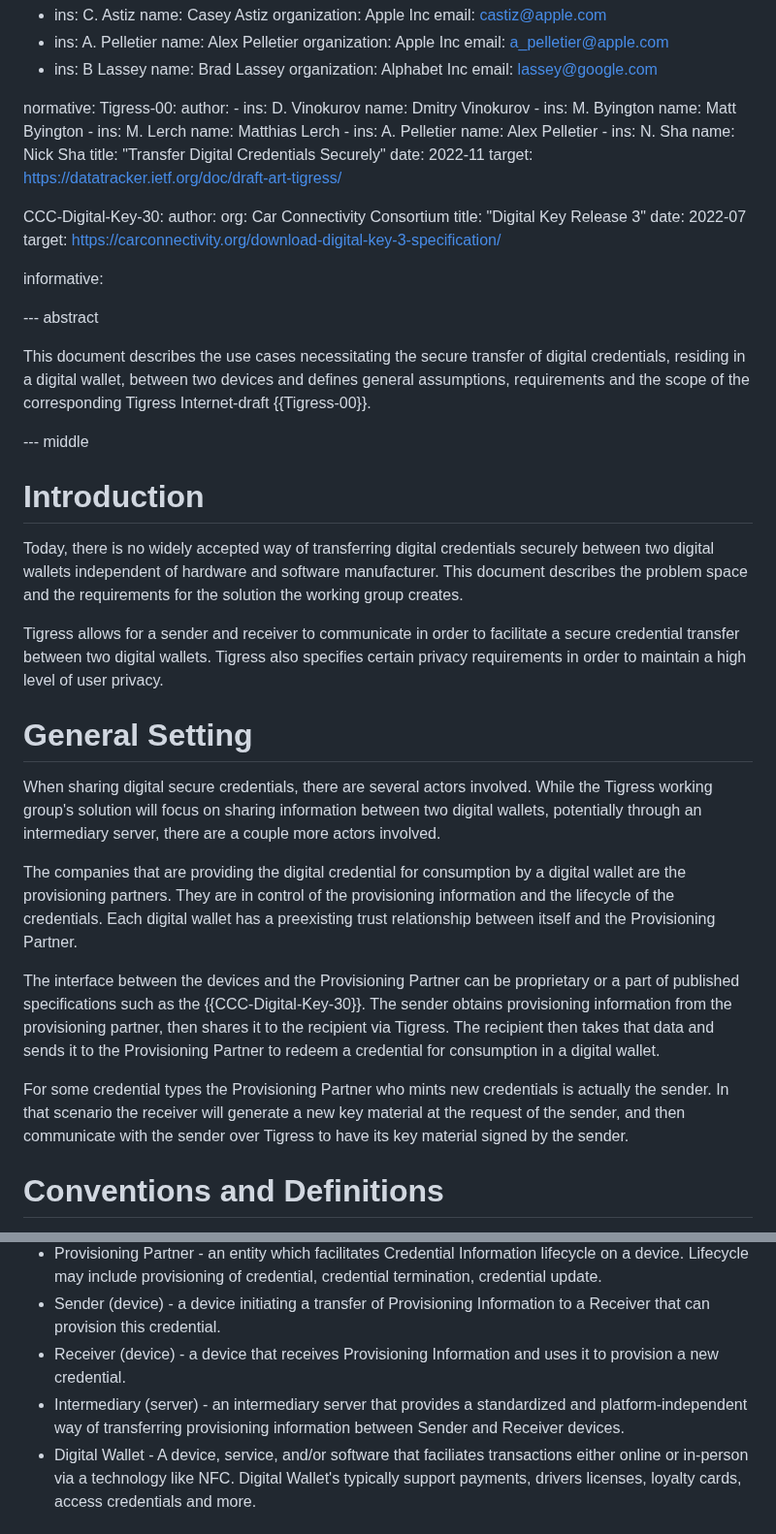
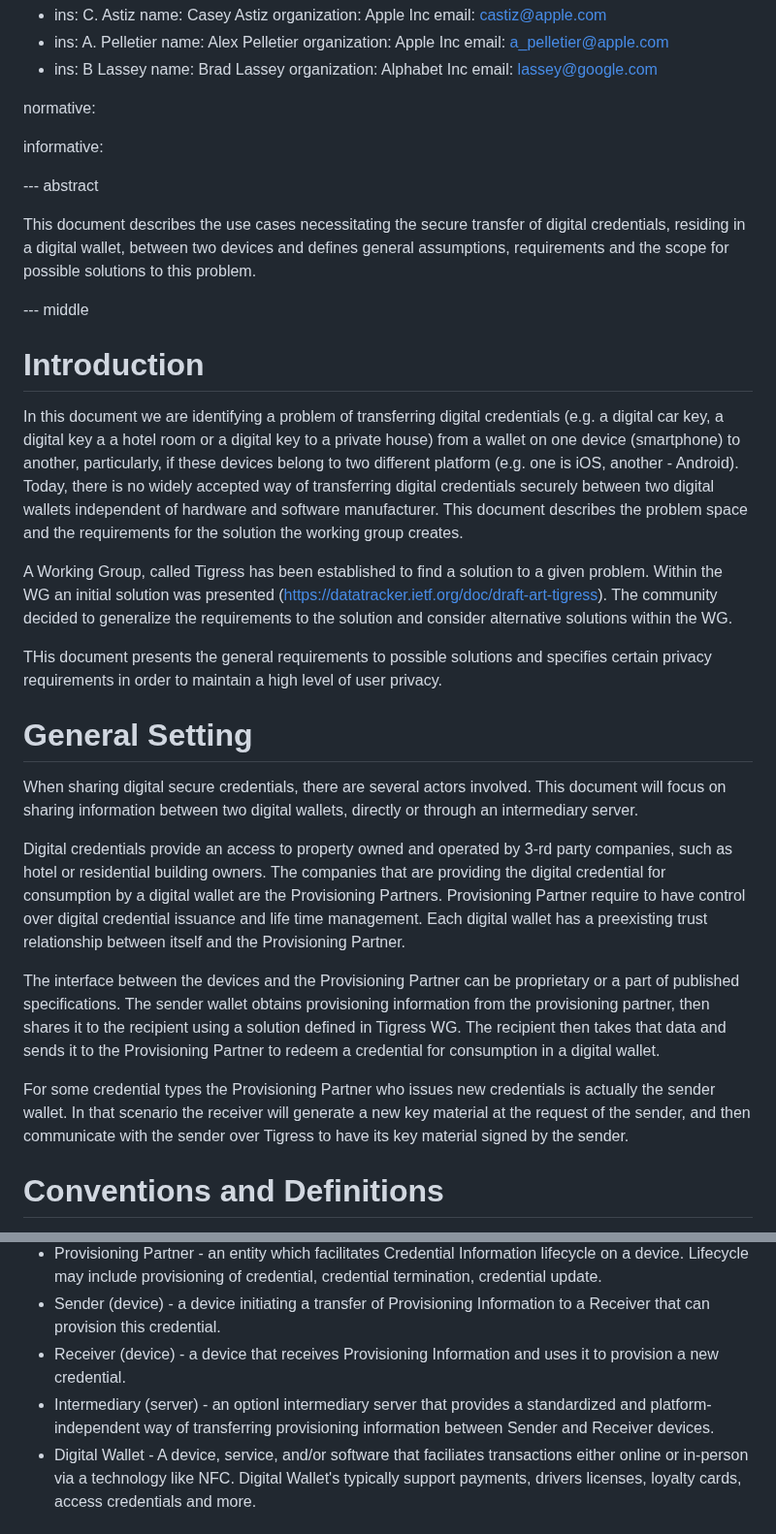
Before and after one commit to dimmyvi/tigress-general-requirements, a Markdown page: draft-tigress-general-requirements.md, 2 parts joined by grey strips. Shown at 97% size. Rendered like a GitHub page.

```diff
--- a/draft-tigress-general-requirements.md
+++ b/draft-tigress-general-requirements.md
@@ -43,33 +43,6 @@ author:
     email: lassey@google.com
 
 normative:
-  Tigress-00:
-    author:
-    -
-      ins: D. Vinokurov
-      name: Dmitry Vinokurov
-    -
-      ins: M. Byington
-      name: Matt Byington
-    -
-      ins: M. Lerch
-      name: Matthias Lerch
-    -
-      ins: A. Pelletier
-      name: Alex Pelletier
-    -
-      ins: N. Sha
-      name: Nick Sha
-    title: "Transfer Digital Credentials Securely"
-    date: 2022-11
-    target: https://datatracker.ietf.org/doc/draft-art-tigress/
-
-  CCC-Digital-Key-30:
-    author:
-      org: Car Connectivity Consortium
-    title: "Digital Key Release 3"
-    date: 2022-07
-    target: https://carconnectivity.org/download-digital-key-3-specification/
 
 informative:
 
@@ -77,25 +50,30 @@ informative:
 --- abstract
 
 
-This document describes the use cases necessitating the secure transfer of digital credentials, residing in a digital wallet, between two devices and defines general assumptions, requirements and the scope of the corresponding Tigress Internet-draft {{Tigress-00}}.
+This document describes the use cases necessitating the secure transfer of digital credentials, residing in a digital wallet, between two devices and defines general assumptions, requirements and the scope for possible solutions to this problem.
 
 --- middle
 
 # Introduction
 
+In this document we are identifying a problem of transferring digital credentials (e.g. a digital car key, a digital key a a hotel room or a digital key to a private house) from a wallet on one device (smartphone) to another, particularly, if these devices belong to two different platform (e.g. one is iOS, another - Android).
 Today, there is no widely accepted way of transferring digital credentials securely between two digital wallets independent of hardware and software manufacturer. This document describes the problem space and the requirements for the solution the working group creates.
 
-Tigress allows for a sender and receiver to communicate in order to facilitate a secure credential transfer between two digital wallets. Tigress also specifies certain privacy requirements in order to maintain a high level of user privacy.
+A Working Group, called Tigress has been established to find a solution to a given problem.
+Within the WG an initial solution was presented (https://datatracker.ietf.org/doc/draft-art-tigress). The community decided to generalize the requirements to the solution and consider alternative solutions within the WG.
+
+THis document presents the general requirements to possible solutions and  specifies certain privacy requirements in order to maintain a high level of user privacy.
 
 # General Setting
 
-When sharing digital secure credentials, there are several actors involved. While the Tigress working group's solution will focus on sharing information between two digital wallets, potentially through an intermediary server, there are a couple more actors involved.
+When sharing digital secure credentials, there are several actors involved. This document will focus on sharing information between two digital wallets, directly or through an intermediary server.
 
-The companies that are providing the digital credential for consumption by a digital wallet are the provisioning partners. They are in control of the provisioning information and the lifecycle of the credentials. Each digital wallet has a preexisting trust relationship between itself and the Provisioning Partner.
+Digital credentials provide an access to property owned and operated by 3-rd party companies, such as hotel or residential building owners. The companies that are providing the digital credential for consumption by a digital wallet are the Provisioning Partners.
+Provisioning Partner require to have control over digital credential issuance and life time management. Each digital wallet has a preexisting trust relationship between itself and the Provisioning Partner.
 
-The interface between the devices and the Provisioning Partner can be proprietary or a part of published specifications such as the {{CCC-Digital-Key-30}}. The sender obtains provisioning information from the provisioning partner, then shares it to the recipient via Tigress. The recipient then takes that data and sends it to the Provisioning Partner to redeem a credential for consumption in a digital wallet.
+The interface between the devices and the Provisioning Partner can be proprietary or a part of published specifications. The sender wallet obtains provisioning information from the provisioning partner, then shares it to the recipient using a solution defined in Tigress WG. The recipient then takes that data and sends it to the Provisioning Partner to redeem a credential for consumption in a digital wallet.
 
-For some credential types the Provisioning Partner who mints new credentials is actually the sender. In that scenario the receiver will generate a new key material at the request of the sender, and then communicate with the sender over Tigress to have its key material signed by the sender.
+For some credential types the Provisioning Partner who issues new credentials is actually the sender wallet. In that scenario the receiver will generate a new key material at the request of the sender, and then communicate with the sender over Tigress to have its key material signed by the sender.
 
 # Conventions and Definitions
 
@@ -109,7 +87,7 @@ General terms:
 - Provisioning Partner - an entity which facilitates Credential Information lifecycle on a device. Lifecycle may include provisioning of credential, credential termination, credential update.
 - Sender (device) - a device initiating a transfer of Provisioning Information to a Receiver that can provision this credential.
 - Receiver (device) - a device that receives Provisioning Information and uses it to provision a new credential.
-- Intermediary (server) - an intermediary server that provides a standardized and platform-independent way of transferring provisioning information between Sender and Receiver devices.
+- Intermediary (server) - an optionl intermediary server that provides a standardized and platform-independent way of transferring provisioning information between Sender and Receiver devices.
 - Digital Wallet - A device, service, and/or software that faciliates transactions either online or in-person via a technology like NFC. Digital Wallet's typically support payments, drivers licenses, loyalty cards, access credentials and more.
 
 # Use Cases
```
Also changed, not shown: other parts of draft-tigress-general-requirements.md (+7 -62 lines).
